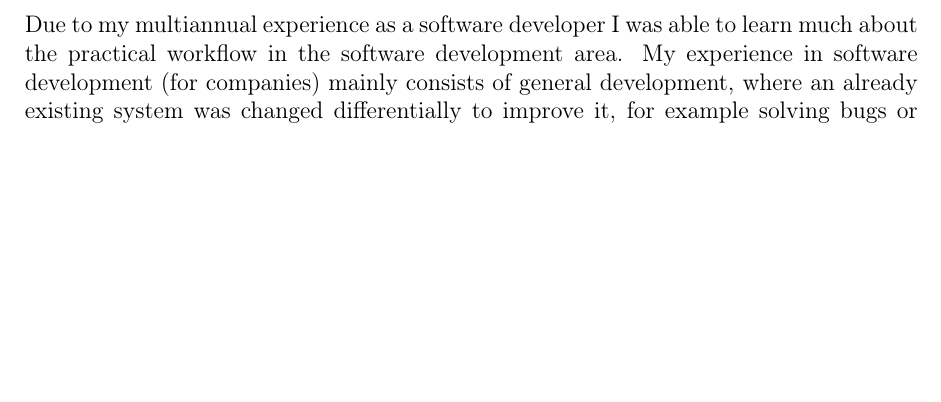
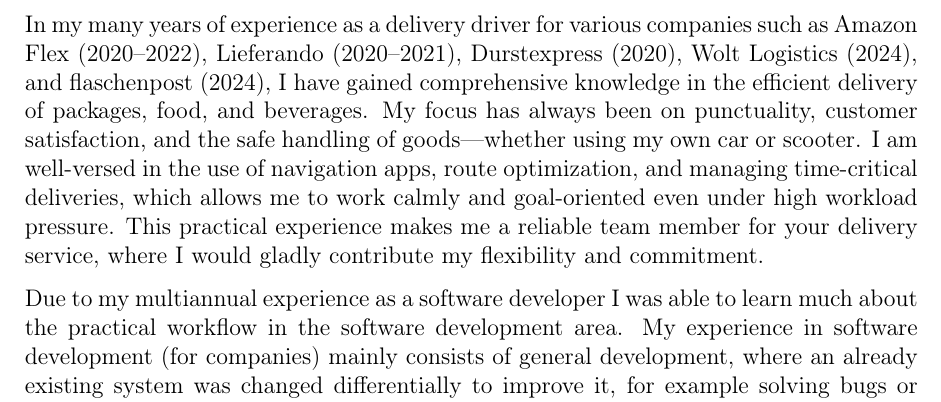
Before and after one commit to MBanucu/application, a LaTeX letter (Bewerbung/Anschreiben/texProject/document.tex): part of page 2 of 2, cut at the place of the change, the shorter picture padded with empty space. Compiled offline with pdfLaTeX; a LaTeX package or settings file that is missing is left out.

Commit message:
add section for delivery tasks

```diff
--- a/Bewerbung/Anschreiben/texProject/document.tex
+++ b/Bewerbung/Anschreiben/texProject/document.tex
@@ -174,6 +174,13 @@
 		Even if the workload is high I always keep having the overview and I work with constant concentration and keep being goal-driven.
 \versionLanguageEnd
 
+\versionLanguageStart%014
+		In my many years of experience as a delivery driver for various companies such as Amazon Flex (2020–2022), Lieferando (2020–2021), Durstexpress (2020), Wolt Logistics (2024), and flaschenpost (2024), I have gained comprehensive knowledge in the efficient delivery of packages, food, and beverages.
+		My focus has always been on punctuality, customer satisfaction, and the safe handling of goods—whether using my own car or scooter.
+		I am well-versed in the use of navigation apps, route optimization, and managing time-critical deliveries, which allows me to work calmly and goal-oriented even under high workload pressure.
+		This practical experience makes me a reliable team member for your delivery service, where I would gladly contribute my flexibility and commitment.
+\versionLanguageEnd
+
 \versionLanguageStart%008
 		Due to my multiannual experience as a software developer I was able to learn much about the practical workflow in the software development area.
 		My experience in software development (for companies) mainly consists of general development, where an already existing system was changed differentially to improve it, for example solving bugs or adding and changing features.
```
Also changed, not shown: Bewerbung/Anschreiben/languageDB/014/English.tex (added, +6 -0 lines), Bewerbung/Anschreiben/languageDB/014/German.tex (added, +4 -0 lines).
